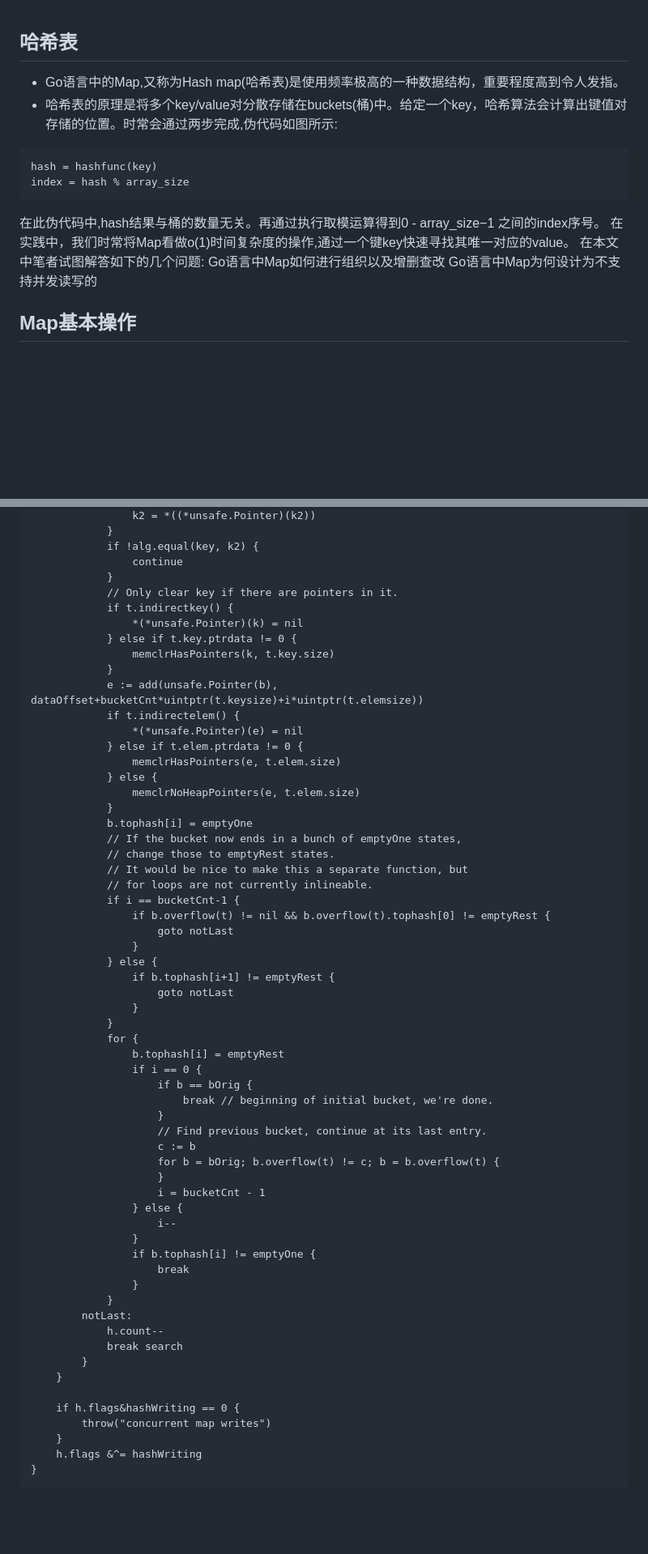
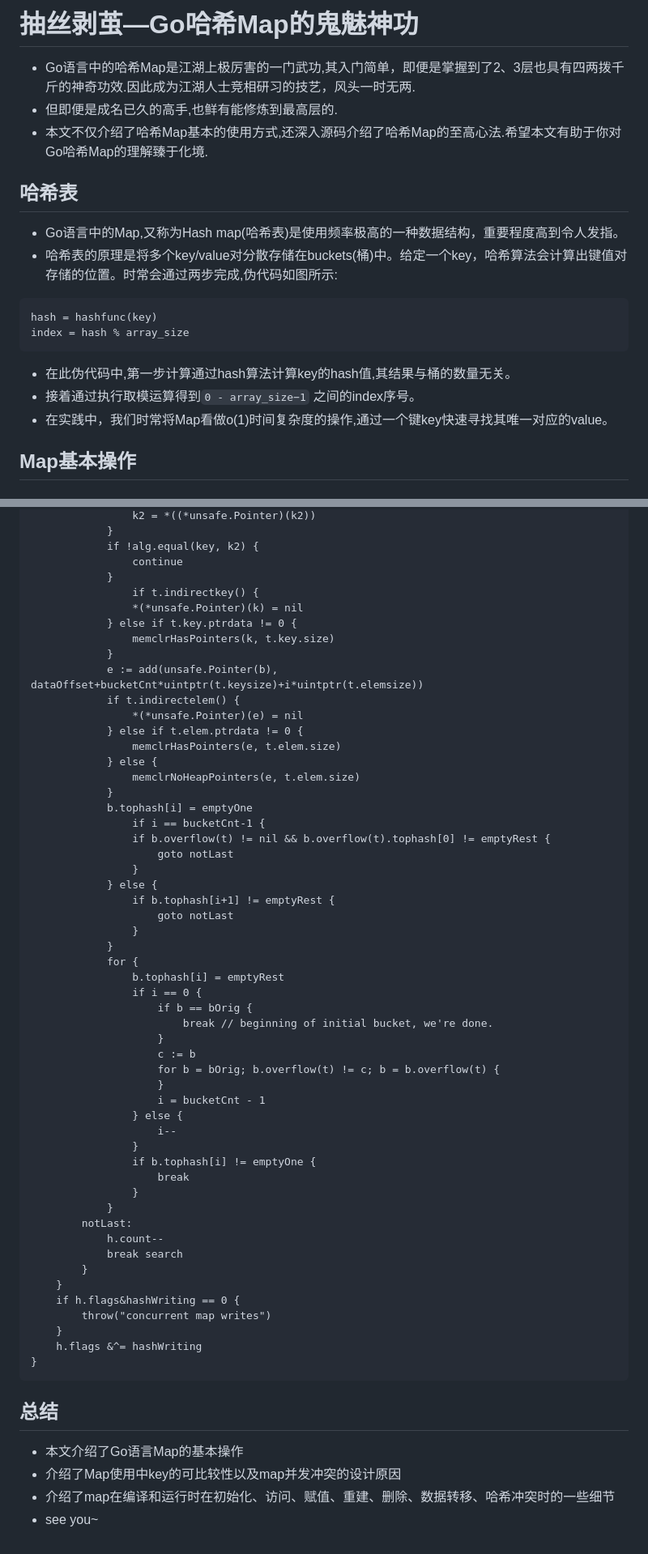
Before and after one commit to dreamerjackson/theWayToGolang, a Markdown page: doc/golang[17]-map.md, 2 parts joined by grey strips. Shown: that part at 81% size. Rendered like a GitHub page; blank space fills up the shorter version.

````diff
--- a/doc/golang[17]-map.md
+++ b/doc/golang[17]-map.md
@@ -1,3 +1,7 @@
+# 抽丝剥茧—Go哈希Map的鬼魅神功
+* Go语言中的哈希Map是江湖上极厉害的一门武功,其入门简单，即便是掌握到了2、3层也具有四两拨千斤的神奇功效.因此成为江湖人士竞相研习的技艺，风头一时无两.
+* 但即便是成名已久的高手,也鲜有能修炼到最高层的.
+* 本文不仅介绍了哈希Map基本的使用方式,还深入源码介绍了哈希Map的至高心法.希望本文有助于你对Go哈希Map的理解臻于化境.
 ## 哈希表
 * Go语言中的Map,又称为Hash map(哈希表)是使用频率极高的一种数据结构，重要程度高到令人发指。
 * 哈希表的原理是将多个key/value对分散存储在buckets(桶)中。给定一个key，哈希算法会计算出键值对存储的位置。时常会通过两步完成,伪代码如图所示:
@@ -5,11 +9,9 @@
 hash = hashfunc(key)
 index = hash % array_size
 ```
-在此伪代码中,hash结果与桶的数量无关。再通过执行取模运算得到0 - array_size−1 之间的index序号。
-在实践中，我们时常将Map看做o(1)时间复杂度的操作,通过一个键key快速寻找其唯一对应的value。
-在本文中笔者试图解答如下的几个问题:
-Go语言中Map如何进行组织以及增删查改
-Go语言中Map为何设计为不支持并发读写的
+* 在此伪代码中,第一步计算通过hash算法计算key的hash值,其结果与桶的数量无关。
+* 接着通过执行取模运算得到`0 - array_size−1` 之间的index序号。
+* 在实践中，我们时常将Map看做o(1)时间复杂度的操作,通过一个键key快速寻找其唯一对应的value。
 ## Map基本操作
 ### Map的声明与初始化
 首先，来看一看map的基本使用方式。map声明的第一种方式如下
@@ -870,8 +906,7 @@ search:
 			if !alg.equal(key, k2) {
 				continue
 			}
-			// Only clear key if there are pointers in it.
-			if t.indirectkey() {
+				if t.indirectkey() {
 				*(*unsafe.Pointer)(k) = nil
 			} else if t.key.ptrdata != 0 {
 				memclrHasPointers(k, t.key.size)
@@ -885,11 +920,7 @@ search:
 				memclrNoHeapPointers(e, t.elem.size)
 			}
 			b.tophash[i] = emptyOne
-			// If the bucket now ends in a bunch of emptyOne states,
-			// change those to emptyRest states.
-			// It would be nice to make this a separate function, but
-			// for loops are not currently inlineable.
-			if i == bucketCnt-1 {
+				if i == bucketCnt-1 {
 				if b.overflow(t) != nil && b.overflow(t).tophash[0] != emptyRest {
 					goto notLast
 				}
@@ -904,7 +935,6 @@ search:
 					if b == bOrig {
 						break // beginning of initial bucket, we're done.
 					}
-					// Find previous bucket, continue at its last entry.
 					c := b
 					for b = bOrig; b.overflow(t) != c; b = b.overflow(t) {
 					}
@@ -921,10 +951,15 @@ search:
 			break search
 		}
 	}
-
 	if h.flags&hashWriting == 0 {
 		throw("concurrent map writes")
 	}
 	h.flags &^= hashWriting
 }
 ```
+
+## 总结
+* 本文介绍了Go语言Map的基本操作
+* 介绍了Map使用中key的可比较性以及map并发冲突的设计原因
+* 介绍了map在编译和运行时在初始化、访问、赋值、重建、删除、数据转移、哈希冲突时的一些细节
+* see you~
````
Also changed, not shown: other parts of doc/golang[17]-map.md (+50 -16 lines), image/golang[17]-7.png (added), 1 other file.
